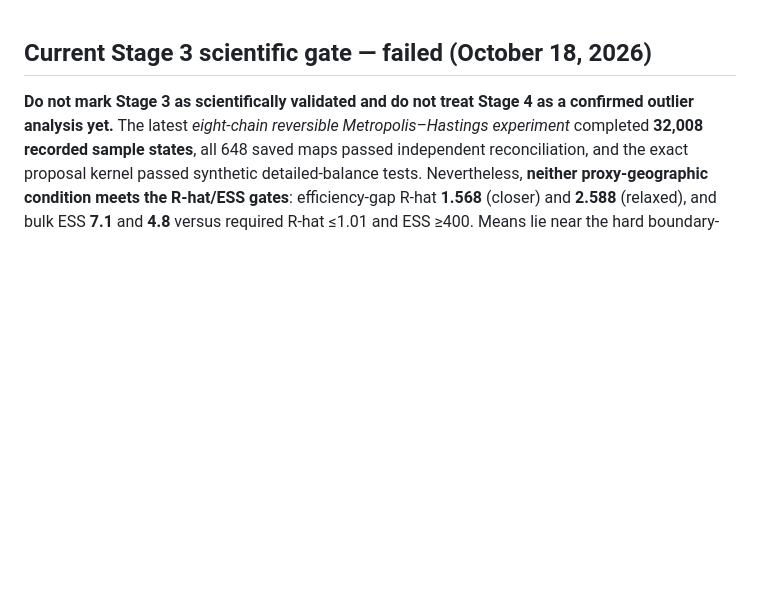
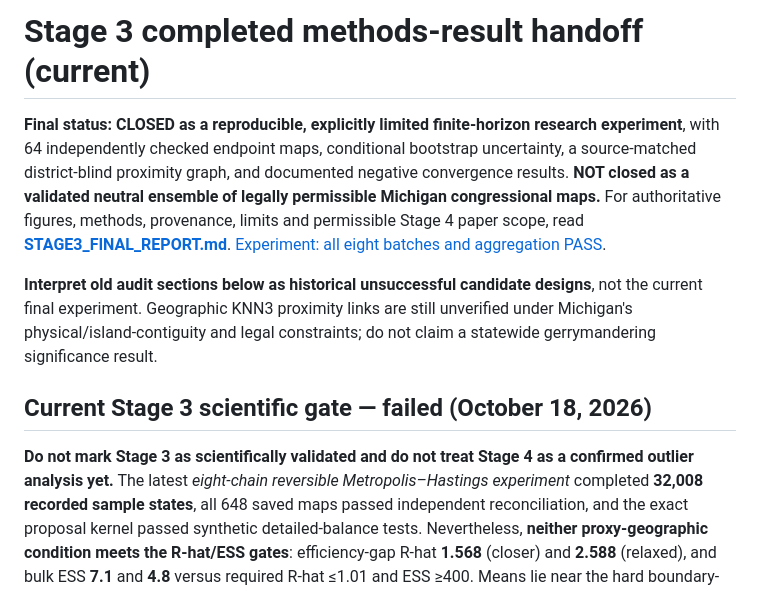
Before and after one commit to DjokovicMan22/Gerrymandering-Project, a Markdown page: docs/research_audit/README.md, the part around the change. Rendered like a GitHub page; blank space fills up the shorter version.

Commit message:
Publish final Stage 3 scope closure and Stage 4 methodological handoff in visible project status

```diff
--- a/docs/research_audit/README.md
+++ b/docs/research_audit/README.md
@@ -1,3 +1,9 @@
+# Stage 3 completed methods-result handoff (current)
+
+**Final status:** **CLOSED as a reproducible, explicitly limited finite-horizon research experiment**, with 64 independently checked endpoint maps, conditional bootstrap uncertainty, a source-matched district-blind proximity graph, and documented negative convergence results. **NOT closed as a validated neutral ensemble of legally permissible Michigan congressional maps.** For authoritative figures, methods, provenance, limits and permissible Stage 4 paper scope, read [**STAGE3_FINAL_REPORT.md**](STAGE3_FINAL_REPORT.md). [Experiment: all eight batches and aggregation PASS](https://github.com/DjokovicMan22/Gerrymandering-Project/actions/runs/39180152601).
+
+**Interpret old audit sections below as historical unsuccessful candidate designs**, not the current final experiment. Geographic KNN3 proximity links are still unverified under Michigan's physical/island-contiguity and legal constraints; do not claim a statewide gerrymandering significance result.
+
 ## Current Stage 3 scientific gate — failed (October 18, 2026)
 
 **Do not mark Stage 3 as scientifically validated and do not treat Stage 4 as a confirmed outlier analysis yet.** The latest *eight-chain reversible Metropolis–Hastings experiment* completed **32,008 recorded sample states**, all 648 saved maps passed independent reconciliation, and the exact proposal kernel passed synthetic detailed-balance tests. Nevertheless, **neither proxy-geographic condition meets the R-hat/ESS gates**: efficiency-gap R-hat **1.568** (closer) and **2.588** (relaxed), and bulk ESS **7.1** and **4.8** versus required R-hat ≤1.01 and ESS ≥400. Means lie near the hard boundary-cut caps, which raises a separate target-distribution issue.
```
